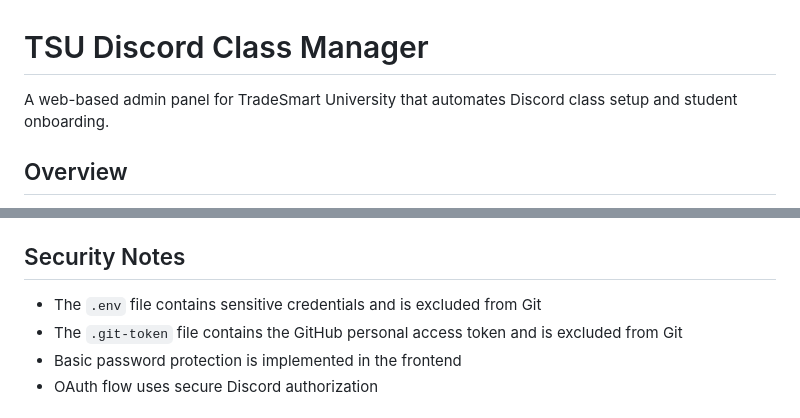
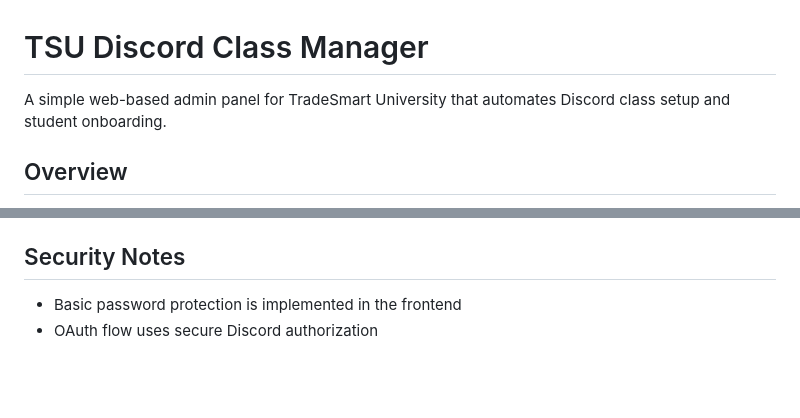
Before and after one commit to CBurgessTSU/tsu-discord-admin, a Markdown page: README.md, 2 parts joined by grey strips. Rendered like a GitHub page; blank space fills up the shorter version.

```diff
--- a/README.md
+++ b/README.md
@@ -1,6 +1,6 @@
 # TSU Discord Class Manager
 
-A web-based admin panel for TradeSmart University that automates Discord class setup and student onboarding.
+A simple web-based admin panel for TradeSmart University that automates Discord class setup and student onboarding.
 
 ## Overview
 
@@ -113,8 +113,6 @@ https://tsu-n8n.onrender.com/webhook/discord-oauth
 
 ## Security Notes
 
-- The `.env` file contains sensitive credentials and is excluded from Git
-- The `.git-token` file contains the GitHub personal access token and is excluded from Git
 - Basic password protection is implemented in the frontend
 - OAuth flow uses secure Discord authorization
 
```
